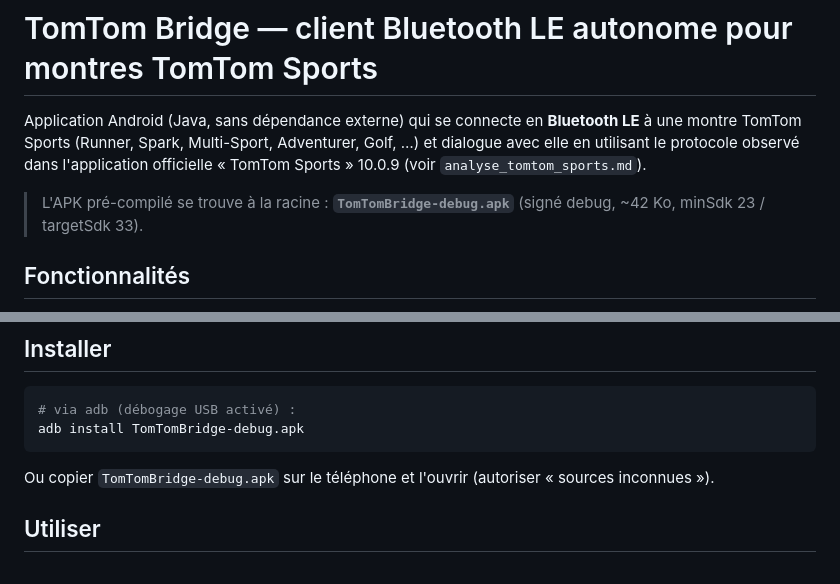
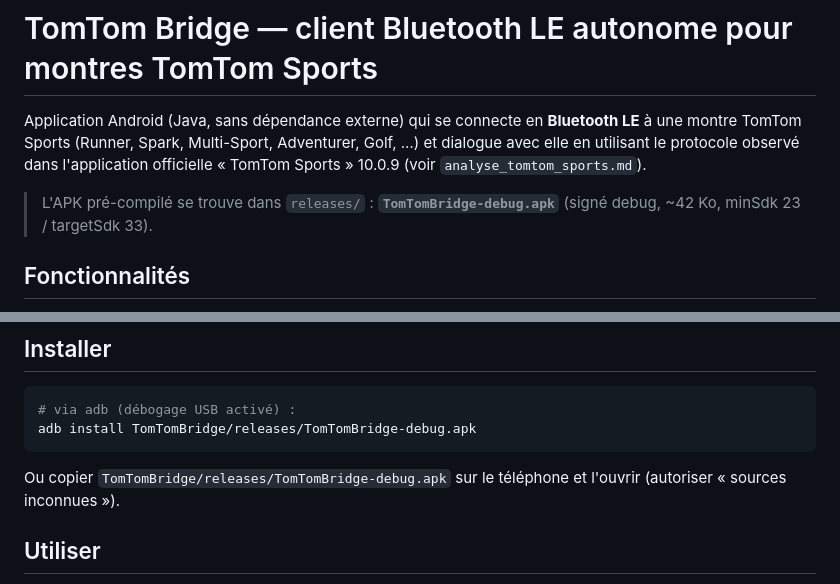
Before and after one commit to J055ELIN/Tomtom, a Markdown page: TomTomBridge/README.md, 2 parts joined by grey strips. GitHub-like rendering.

````diff
--- a/TomTomBridge/README.md
+++ b/TomTomBridge/README.md
@@ -5,7 +5,7 @@ Application Android (Java, sans dépendance externe) qui se connecte en **Blueto
 avec elle en utilisant le protocole observé dans l'application officielle
 « TomTom Sports » 10.0.9 (voir `analyse_tomtom_sports.md`).
 
-> L'APK pré-compilé se trouve à la racine : **`TomTomBridge-debug.apk`** (signé debug,
+> L'APK pré-compilé se trouve dans `releases/` : **`TomTomBridge-debug.apk`** (signé debug,
 > ~42 Ko, minSdk 23 / targetSdk 33).
 
 ## Fonctionnalités
@@ -26,9 +26,9 @@ avec elle en utilisant le protocole observé dans l'application officielle
 
 ```bash
 # via adb (débogage USB activé) :
-adb install TomTomBridge-debug.apk
+adb install TomTomBridge/releases/TomTomBridge-debug.apk
 ```
-Ou copier `TomTomBridge-debug.apk` sur le téléphone et l'ouvrir (autoriser
+Ou copier `TomTomBridge/releases/TomTomBridge-debug.apk` sur le téléphone et l'ouvrir (autoriser
 « sources inconnues »).
 
 ## Utiliser
````
Also changed, not shown: SOP-REPRISE-VLC-SFTP.md (+17 -0 lines).
